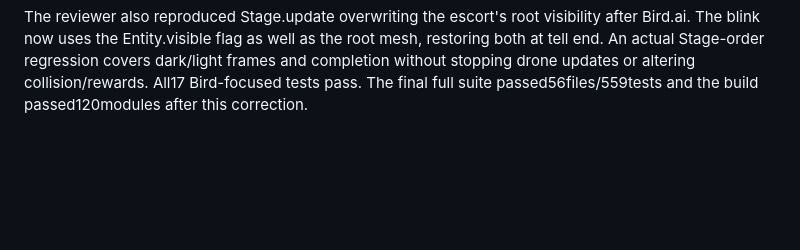
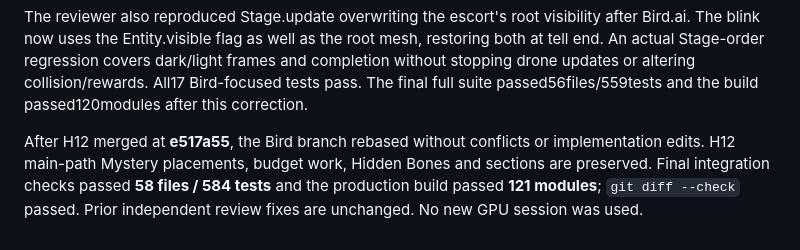
Before and after one commit to crrreatorrr/nobu, a Markdown page: docs/expansion/h21-review.md, the part around the change. GitHub-like rendering; blank space fills up the shorter version.

Commit message:
Record Bird verification after the H12 integration rebase

```diff
--- a/docs/expansion/h21-review.md
+++ b/docs/expansion/h21-review.md
@@ -66,3 +66,8 @@ The reviewer also reproduced Stage.update overwriting the escort's root visibili
 The blink now uses the Entity.visible flag as well as the root mesh, restoring both at tell end.
 An actual Stage-order regression covers dark/light frames and completion without stopping drone
 updates or altering collision/rewards. All17 Bird-focused tests pass. The final full suite passed56files/559tests and the build passed120modules after this correction.
+
+After H12 merged at **e517a55**, the Bird branch rebased without conflicts or implementation edits.
+H12 main-path Mystery placements, budget work, Hidden Bones and sections are preserved. Final
+integration checks passed **58 files / 584 tests** and the production build passed **121 modules**;
+`git diff --check` passed. Prior independent review fixes are unchanged. No new GPU session was used.
```
